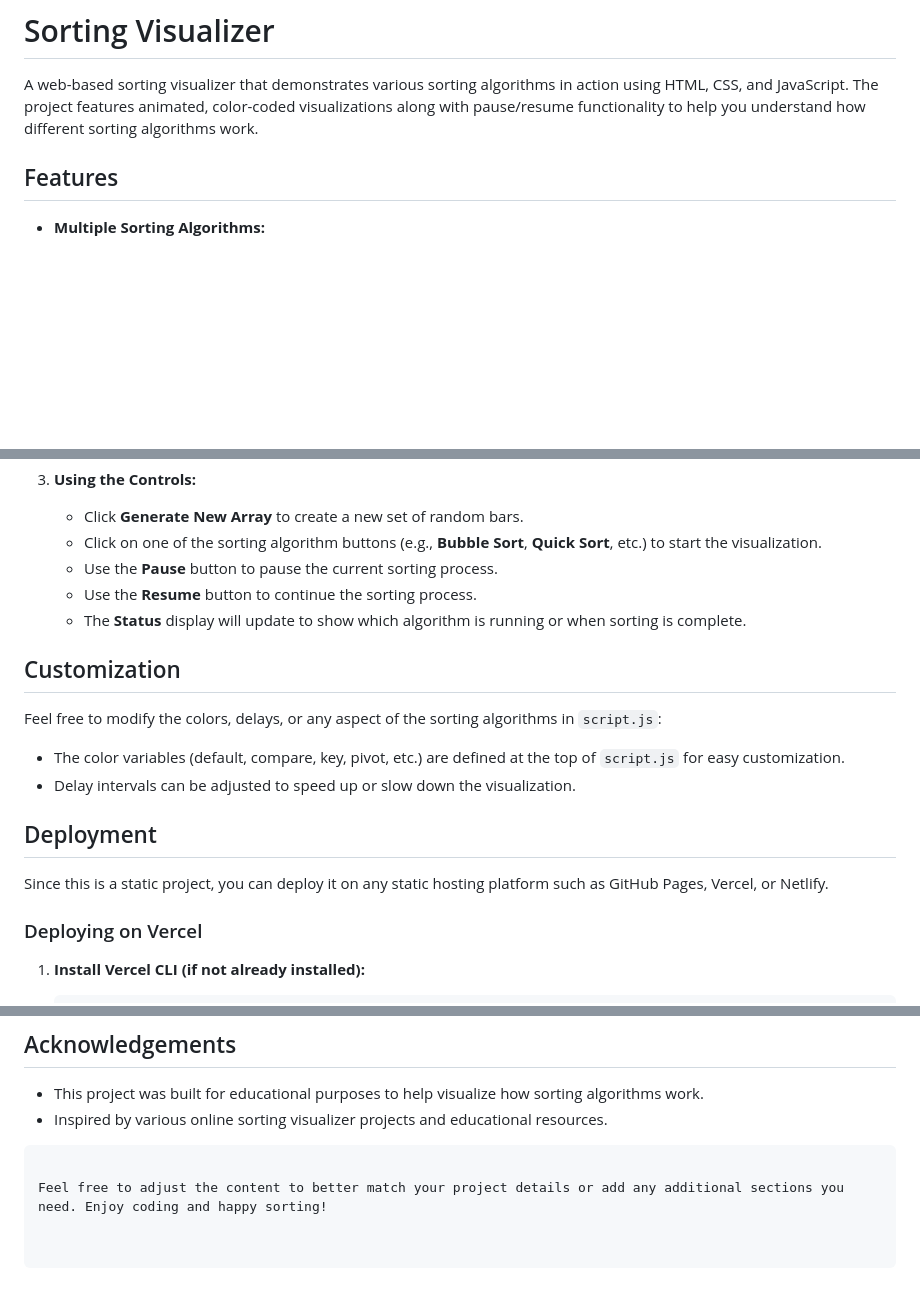
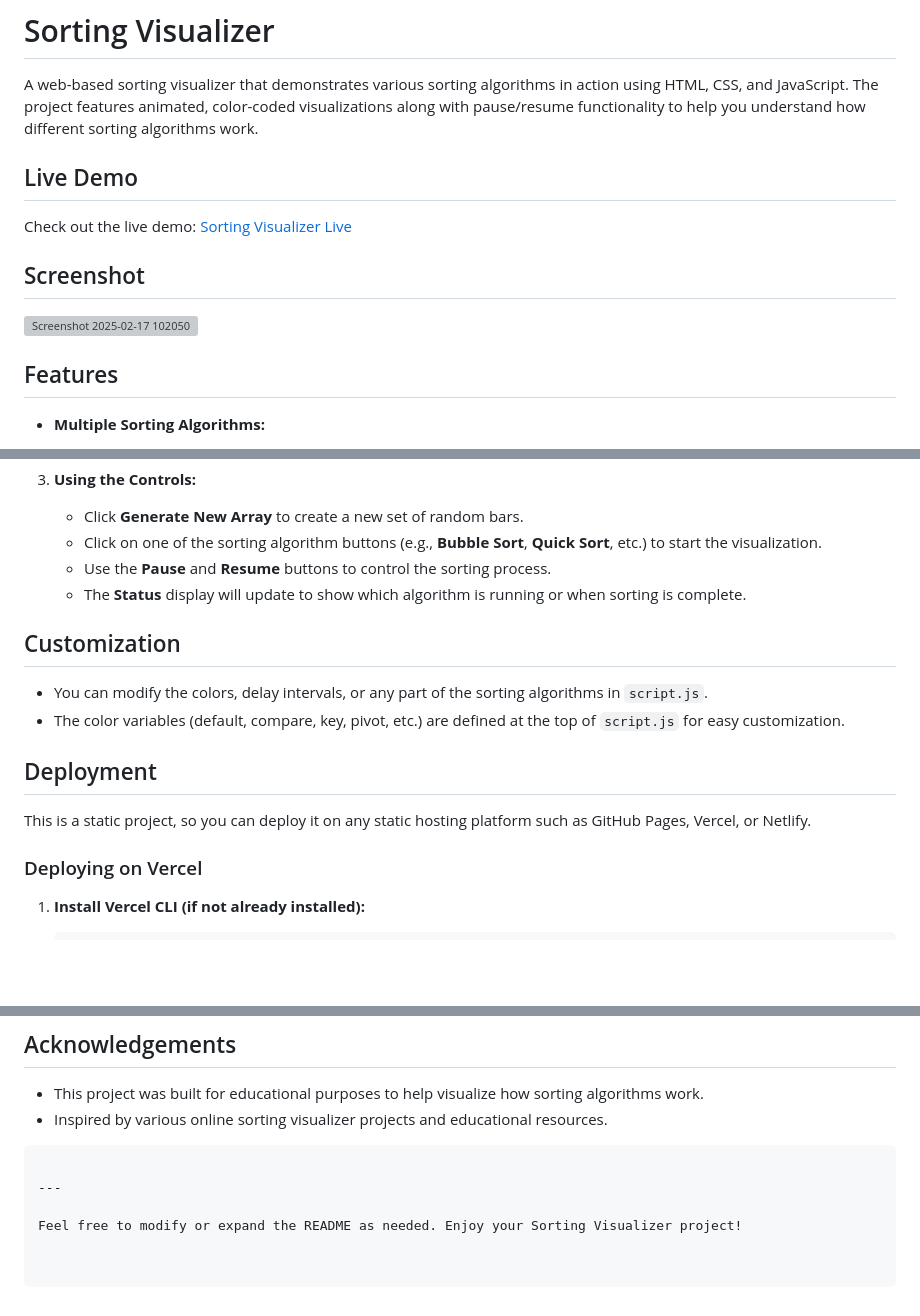
Before and after one commit to DikshantK25/Sorting-Visualizer, a Markdown page: README.md, 3 parts joined by grey strips. Drawn GitHub-style; blank space fills up the shorter version; grey boxes are pictures that could not be loaded.

````diff
--- a/README.md
+++ b/README.md
@@ -2,6 +2,14 @@
 # Sorting Visualizer
 
 A web-based sorting visualizer that demonstrates various sorting algorithms in action using HTML, CSS, and JavaScript. The project features animated, color-coded visualizations along with pause/resume functionality to help you understand how different sorting algorithms work.
+
+## Live Demo
+
+Check out the live demo: [Sorting Visualizer Live](https://sorting-visualizer-weld-eta.vercel.app/)
+
+## Screenshot
+
+![Screenshot 2025-02-17 102050](https://github.com/user-attachments/assets/252aa96c-a0f9-4f20-865a-a22b40c0411a)
 
 ## Features
 
@@ -54,19 +62,17 @@ sorting-visualizer/
 
    - Click **Generate New Array** to create a new set of random bars.
    - Click on one of the sorting algorithm buttons (e.g., **Bubble Sort**, **Quick Sort**, etc.) to start the visualization.
-   - Use the **Pause** button to pause the current sorting process.
-   - Use the **Resume** button to continue the sorting process.
+   - Use the **Pause** and **Resume** buttons to control the sorting process.
    - The **Status** display will update to show which algorithm is running or when sorting is complete.
 
 ## Customization
 
-Feel free to modify the colors, delays, or any aspect of the sorting algorithms in `script.js`:
+- You can modify the colors, delay intervals, or any part of the sorting algorithms in `script.js`.
 - The color variables (default, compare, key, pivot, etc.) are defined at the top of `script.js` for easy customization.
-- Delay intervals can be adjusted to speed up or slow down the visualization.
 
 ## Deployment
 
-Since this is a static project, you can deploy it on any static hosting platform such as GitHub Pages, Vercel, or Netlify.
+This is a static project, so you can deploy it on any static hosting platform such as GitHub Pages, Vercel, or Netlify.
 
 ### Deploying on Vercel
 
@@ -94,4 +100,6 @@ This project is open source and available under the [MIT License](LICENSE).
 - Inspired by various online sorting visualizer projects and educational resources.
 ```
 
-Feel free to adjust the content to better match your project details or add any additional sections you need. Enjoy coding and happy sorting!
+---
+
+Feel free to modify or expand the README as needed. Enjoy your Sorting Visualizer project!
````
